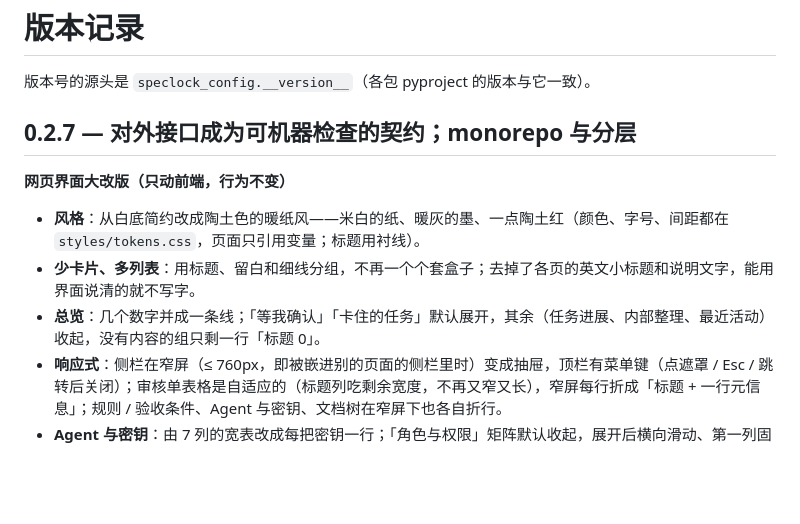
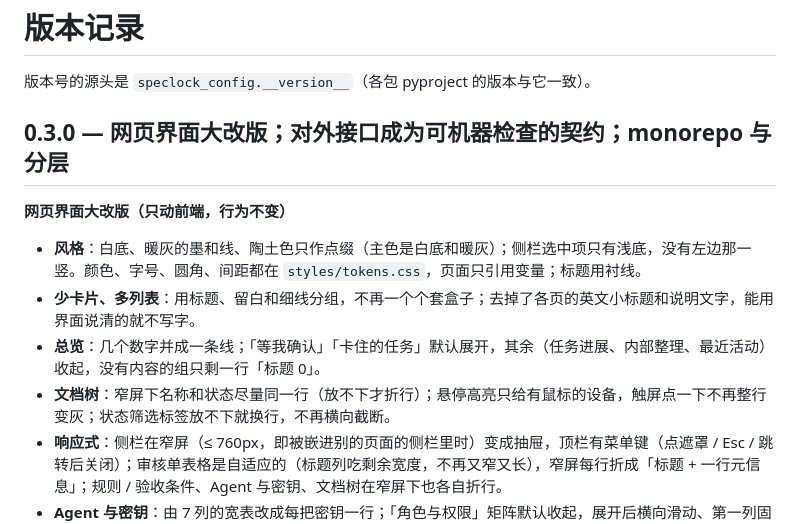
Before and after one commit to leaveWhite9088/speclock, a Markdown page: docs/CHANGELOG.md, the part around the change. Drawn GitHub-style; blank space fills up the shorter version.

```diff
--- a/docs/CHANGELOG.md
+++ b/docs/CHANGELOG.md
@@ -2,13 +2,14 @@
 
 版本号的源头是 `speclock_config.__version__`（各包 pyproject 的版本与它一致）。
 
-## 0.2.7 — 对外接口成为可机器检查的契约；monorepo 与分层
+## 0.3.0 — 网页界面大改版；对外接口成为可机器检查的契约；monorepo 与分层
 
 **网页界面大改版（只动前端，行为不变）**
 
-- **风格**：从白底简约改成陶土色的暖纸风——米白的纸、暖灰的墨、一点陶土红（颜色、字号、间距都在 `styles/tokens.css`，页面只引用变量；标题用衬线）。
+- **风格**：白底、暖灰的墨和线、陶土色只作点缀（主色是白底和暖灰）；侧栏选中项只有浅底，没有左边那一竖。颜色、字号、圆角、间距都在 `styles/tokens.css`，页面只引用变量；标题用衬线。
 - **少卡片、多列表**：用标题、留白和细线分组，不再一个个套盒子；去掉了各页的英文小标题和说明文字，能用界面说清的就不写字。
 - **总览**：几个数字并成一条线；「等我确认」「卡住的任务」默认展开，其余（任务进展、内部整理、最近活动）收起，没有内容的组只剩一行「标题 0」。
+- **文档树**：窄屏下名称和状态尽量同一行（放不下才折行）；悬停高亮只给有鼠标的设备，触屏点一下不再整行变灰；状态筛选标签放不下就换行，不再横向截断。
 - **响应式**：侧栏在窄屏（≤ 760px，即被嵌进别的页面的侧栏里时）变成抽屉，顶栏有菜单键（点遮罩 / Esc / 跳转后关闭）；审核单表格是自适应的（标题列吃剩余宽度，不再又窄又长），窄屏每行折成「标题 + 一行元信息」；规则 / 验收条件、Agent 与密钥、文档树在窄屏下也各自折行。
 - **Agent 与密钥**：由 7 列的宽表改成每把密钥一行；「角色与权限」矩阵默认收起，展开后横向滑动、第一列固定。文档树不再带项目这一层（网页只看得到一个项目）。
 
```
Also changed, not shown: docs/DEVELOPMENT.md (+1 -1 lines), docs/REFERENCE.md (+1 -1 lines).
